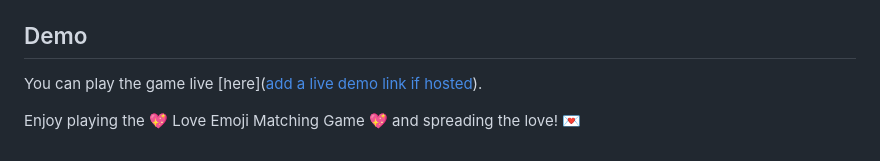
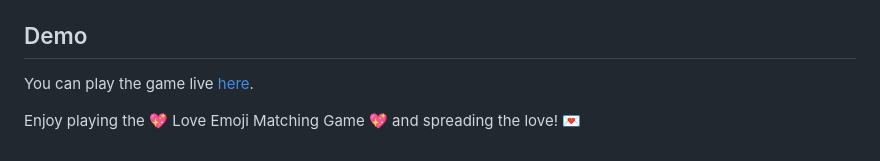
Before and after one commit to PahanSanjana/Love-Emoji-Matching-Game, a Markdown page: README.md, the part around the change. Drawn GitHub-style.

```diff
--- a/README.md
+++ b/README.md
@@ -65,6 +65,6 @@ love-emoji-matching-game/
 
 ## Demo
 
-You can play the game live [here]([add a live demo link if hosted](https://pahansanjana.github.io/Love-Emoji-Matching-Game/)).
+You can play the game live [here]((https://pahansanjana.github.io/Love-Emoji-Matching-Game/)).
 
 Enjoy playing the 💖 Love Emoji Matching Game 💖 and spreading the love! 💌
```
